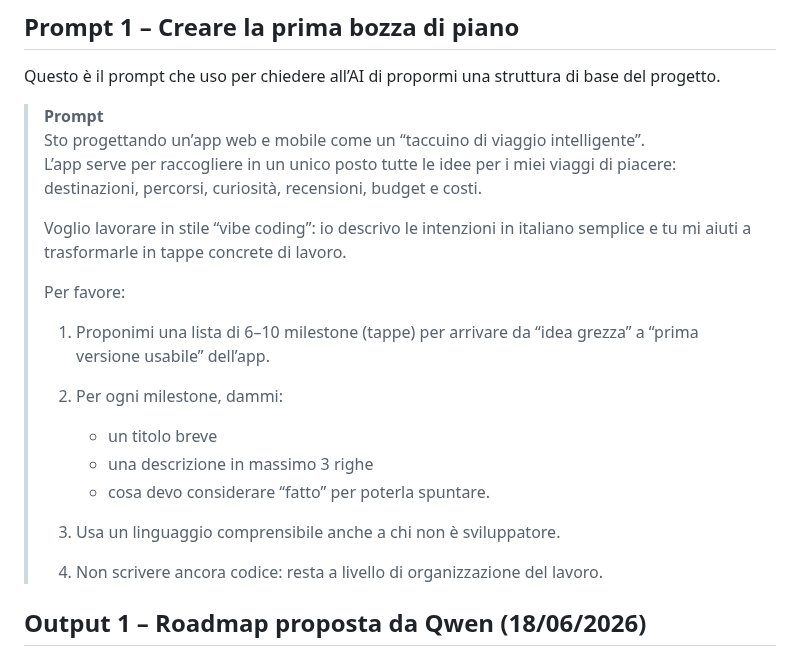
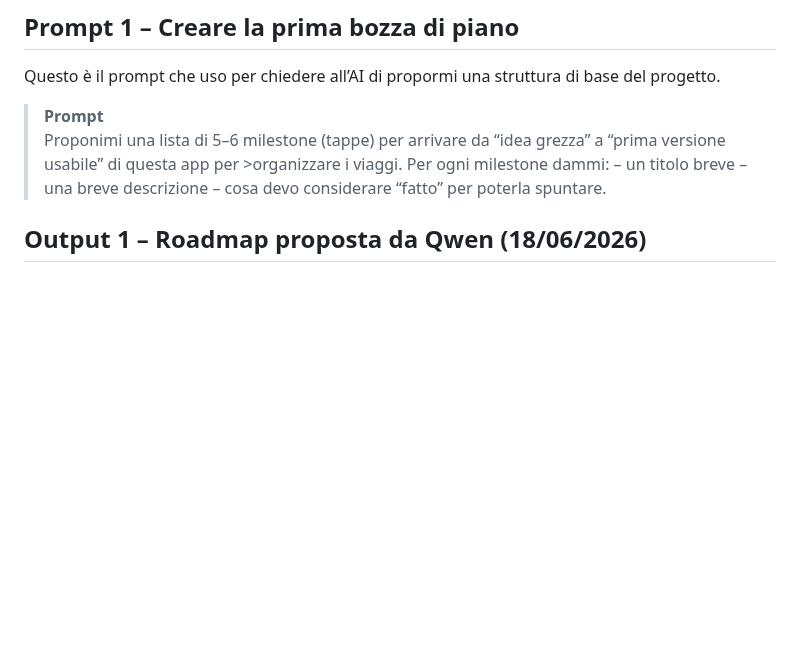
Before and after one commit to gigicogo/ViaggiAI, a Markdown page: prompts/02-milestone-progetto.md, the part around the change. Drawn GitHub-style; blank space fills up the shorter version.

```diff
--- a/prompts/02-milestone-progetto.md
+++ b/prompts/02-milestone-progetto.md
@@ -11,20 +11,11 @@ L’obiettivo non è fare subito il piano perfetto, ma creare una prima bozza di
 Questo è il prompt che uso per chiedere all’AI di propormi una struttura di base del progetto.
 
 >**Prompt**
->Sto progettando un’app web e mobile come un “taccuino di viaggio intelligente”.
->L’app serve per raccogliere in un unico posto tutte le idee per i miei viaggi di piacere: destinazioni, percorsi, curiosità, recensioni, budget e costi.
->
->Voglio lavorare in stile “vibe coding”: io descrivo le intenzioni in italiano semplice e tu mi aiuti a trasformarle in tappe concrete di lavoro.
->
->Per favore:
->1. Proponimi una lista di 6–10 milestone (tappe) per arrivare da “idea grezza” a “prima versione usabile” dell’app.
->2. Per ogni milestone, dammi:
->    - un titolo breve
->    - una descrizione in massimo 3 righe
->    - cosa devo considerare “fatto” per poterla spuntare.
-> 3. Usa un linguaggio comprensibile anche a chi non è sviluppatore.
->
-> 4. Non scrivere ancora codice: resta a livello di organizzazione del lavoro.
+>Proponimi una lista di 5–6 milestone (tappe) per arrivare da “idea grezza” a “prima versione usabile” di questa app per >organizzare i viaggi.
+>Per ogni milestone dammi:
+>– un titolo breve
+>– una breve descrizione
+>– cosa devo considerare “fatto” per poterla spuntare.
 >
 
 ## Output 1 – Roadmap proposta da Qwen (18/06/2026)
```
